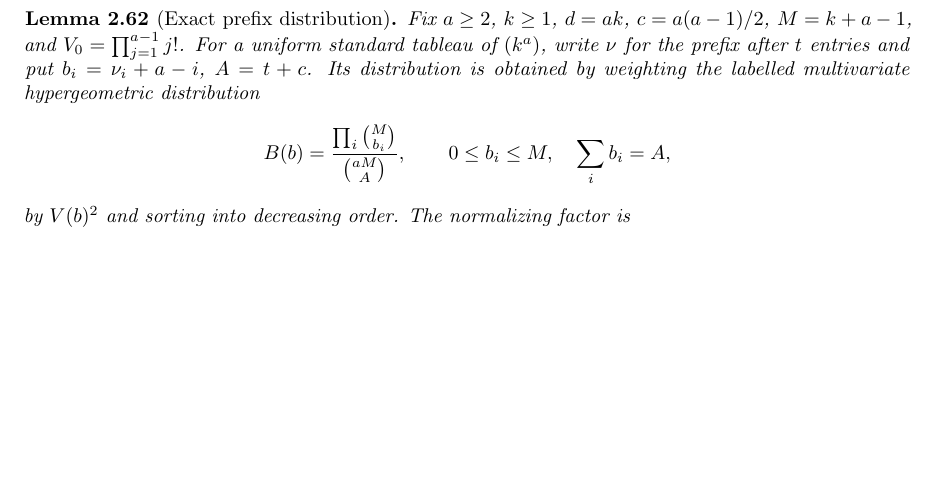
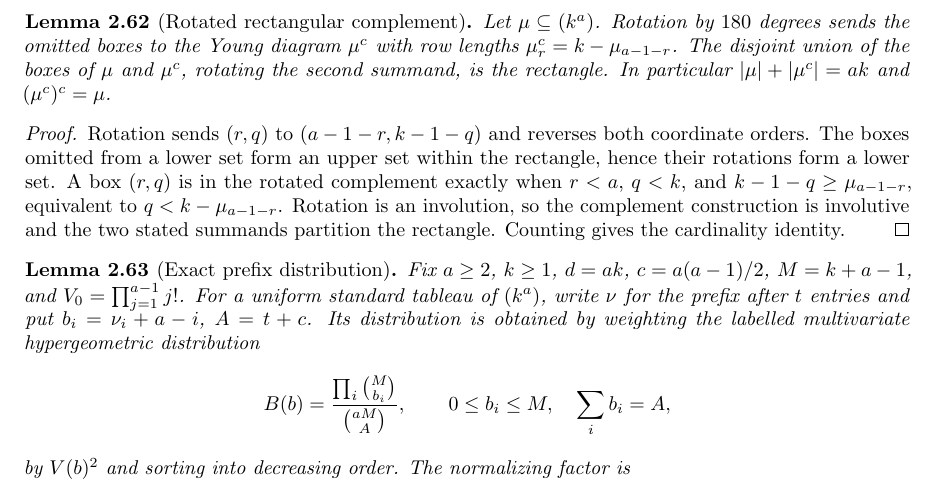
Before and after one commit to YijunYuan/AdelicBostConjecture, a LaTeX thesis (blueprint/src/web.tex, which reads blueprint/src/specht.tex): part of page 25 of 43, cut at the place of the change, the shorter picture padded with empty space. Compiled offline with pdfLaTeX.

```diff
--- a/blueprint/src/specht.tex
+++ b/blueprint/src/specht.tex
@@ -1334,6 +1334,25 @@
 $f^\nu\prod_i b_i!=t!V(b)$, hence the displayed quotient formula.
 \end{proof}
 
+\begin{lemma}[Rotated rectangular complement]
+\label{lem:rectangle-complement}\notready
+Let $\mu\subseteq(k^a)$. Rotation by $180$ degrees sends the omitted
+boxes to the Young diagram $\mu^c$ with row lengths
+$\mu^c_r=k-\mu_{a-1-r}$. The disjoint union of the boxes of $\mu$
+and $\mu^c$, rotating the second summand, is the rectangle.
+In particular $|\mu|+|\mu^c|=ak$ and $(\mu^c)^c=\mu$.
+\end{lemma}
+\begin{proof}
+Rotation sends $(r,q)$ to $(a-1-r,k-1-q)$ and reverses both coordinate
+orders. The boxes omitted from a lower set form an upper set within
+the rectangle, hence their rotations form a lower set. A box $(r,q)$
+is in the rotated complement exactly when $r<a$, $q<k$, and
+$k-1-q\geq\mu_{a-1-r}$, equivalent to
+$q<k-\mu_{a-1-r}$. Rotation is an involution, so the complement
+construction is involutive and the two stated summands partition
+the rectangle. Counting gives the cardinality identity.
+\end{proof}
+
 \begin{lemma}[Exact prefix distribution]
 \label{lem:prefix-distribution}\uses{lem:tableau-count}
 \source{bost-specht-manuscript:page-0006}\notready
```
Also changed, not shown: 6 other files.
